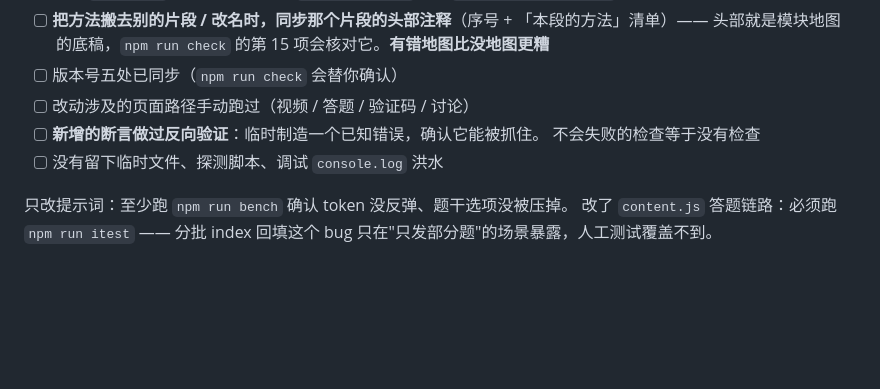
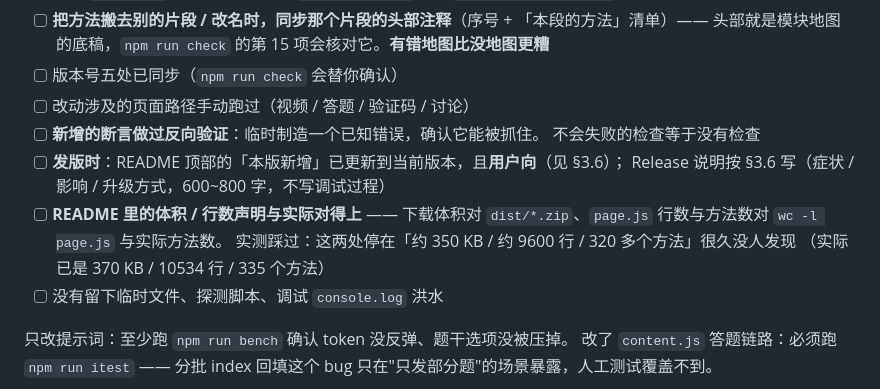
Before and after one commit to TYT0807/Omitone, a Markdown page: AGENTS.md, the part around the change. GitHub-like rendering; blank space fills up the shorter version.

```diff
--- a/AGENTS.md
+++ b/AGENTS.md
@@ -146,6 +146,12 @@ npm run e2e       # 真实 Edge 功能交叉检验（30 个场景 / 317 项）
 - [ ] 改动涉及的页面路径手动跑过（视频 / 答题 / 验证码 / 讨论）
 - [ ] **新增的断言做过反向验证**：临时制造一个已知错误，确认它能被抓住。
       不会失败的检查等于没有检查
+- [ ] **发版时**：README 顶部的「本版新增」已更新到当前版本，且**用户向**（见 §3.6）；
+      Release 说明按 §3.6 写（症状 / 影响 / 升级方式，600~800 字，不写调试过程）
+- [ ] **README 里的体积 / 行数声明与实际对得上** ——
+      下载体积对 `dist/*.zip`、`page.js` 行数与方法数对 `wc -l page.js` 与实际方法数。
+      实测踩过：这两处停在「约 350 KB / 约 9600 行 / 320 多个方法」很久没人发现
+      （实际已是 370 KB / 10534 行 / 335 个方法）
 - [ ] 没有留下临时文件、探测脚本、调试 `console.log` 洪水
 
 只改提示词：至少跑 `npm run bench` 确认 token 没反弹、题干选项没被压掉。
```
Also changed, not shown: README.md (+2 -2 lines).
